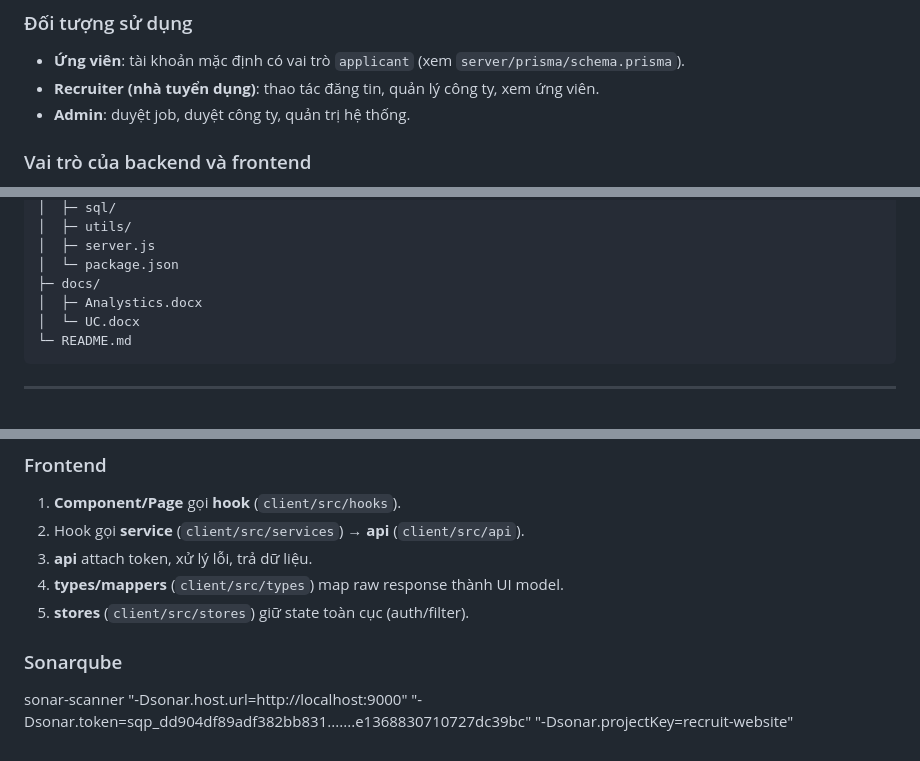
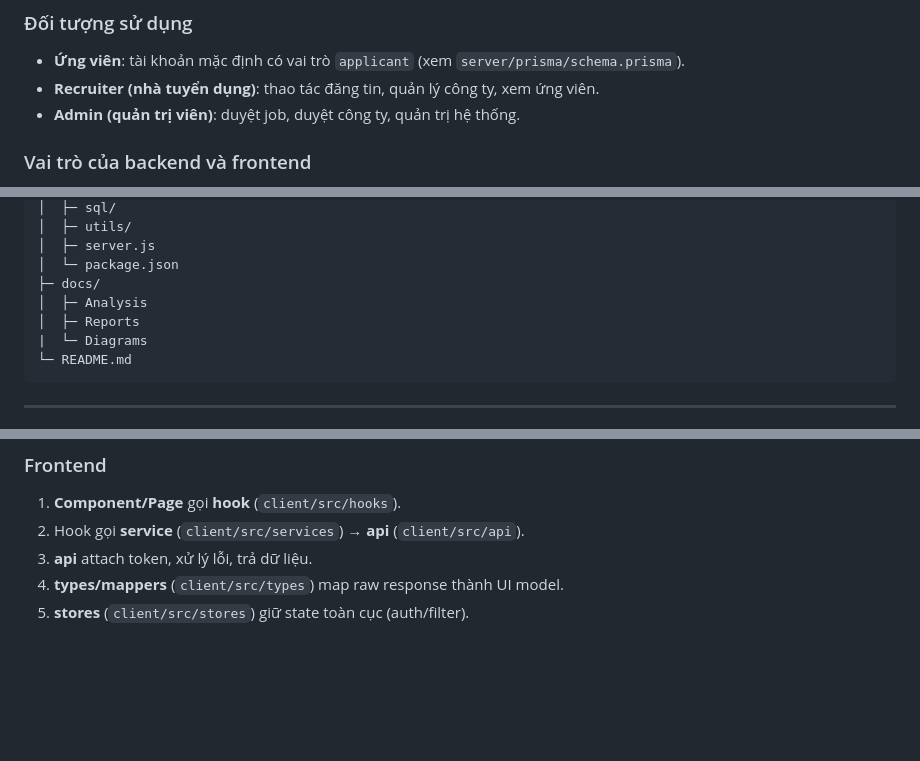
Before and after one commit to hivx/recruit-website, a Markdown page: README.md, 3 parts joined by grey strips. GitHub-like rendering; blank space fills up the shorter version.

````diff
--- a/README.md
+++ b/README.md
@@ -8,7 +8,7 @@ Dự án xây dựng một nền tảng tuyển dụng với các chức năng c
 ### Đối tượng sử dụng
 - **Ứng viên**: tài khoản mặc định có vai trò `applicant` (xem `server/prisma/schema.prisma`).
 - **Recruiter (nhà tuyển dụng)**: thao tác đăng tin, quản lý công ty, xem ứng viên.
-- **Admin**: duyệt job, duyệt công ty, quản trị hệ thống.
+- **Admin (quản trị viên)**: duyệt job, duyệt công ty, quản trị hệ thống.
 
 ### Vai trò của backend và frontend
 - **Backend (server/)**: cung cấp REST API, xử lý xác thực, logic nghiệp vụ, thao tác dữ liệu bằng Prisma/MySQL, xử lý recommendation/vector, cron job.
@@ -55,8 +55,9 @@ Dự án xây dựng một nền tảng tuyển dụng với các chức năng c
 │  ├─ server.js
 │  └─ package.json
 ├─ docs/
-│  ├─ Analystics.docx
-│  └─ UC.docx
+│  ├─ Analysis
+│  ├─ Reports
+|  └─ Diagrams
 └─ README.md
 ```
 
@@ -188,6 +189,3 @@ Dự án xây dựng một nền tảng tuyển dụng với các chức năng c
 3. **api** attach token, xử lý lỗi, trả dữ liệu.
 4. **types/mappers** (`client/src/types`) map raw response thành UI model.
 5. **stores** (`client/src/stores`) giữ state toàn cục (auth/filter).
-
-### Sonarqube
-sonar-scanner "-Dsonar.host.url=http://localhost:9000" "-Dsonar.token=sqp_dd904df89adf382bb831.......e1368830710727dc39bc" "-Dsonar.projectKey=recruit-website"
````
